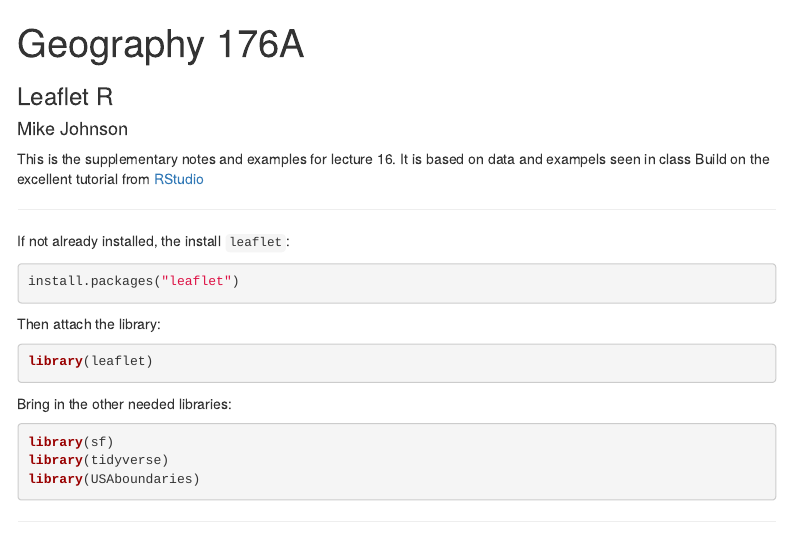
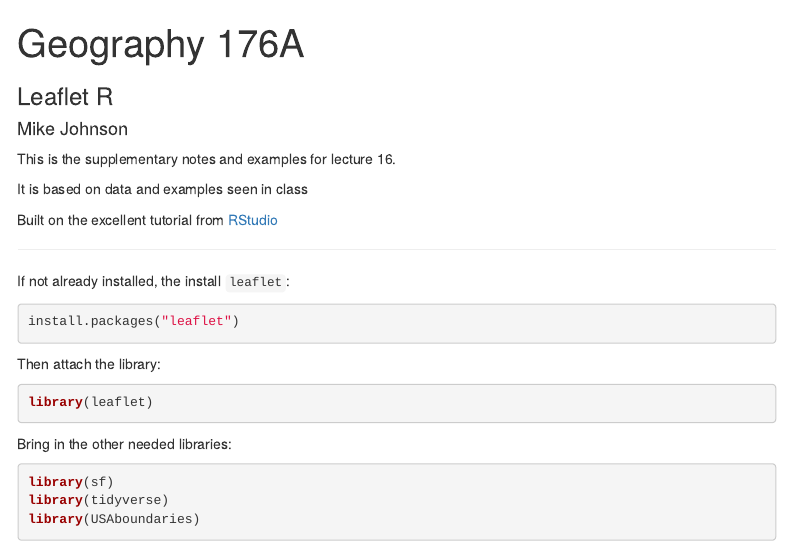
Before and after one commit to mikejohnson51/leaflet-intro, an R Markdown document (index.Rmd): the page in a window 1100 px wide, from its top. Rendered offline with R 4.5, knitr and Pandoc, with nearby package versions; some code elsewhere in the file could not run offline; menus at the side of the page are left out.

Commit message:
add new line

````diff
--- a/index.Rmd
+++ b/index.Rmd
@@ -15,8 +15,10 @@ knitr::opts_chunk$set(message = FALSE, warning = FALSE, comment = "#>", out.widt
 ```
 
 This is the supplementary notes and examples for lecture 16.
-It is based on data and exampels seen in class
-Build on the excellent tutorial from [RStudio](https://rstudio.github.io/leaflet/)
+
+It is based on data and examples seen in class
+
+Built on the excellent tutorial from [RStudio](https://rstudio.github.io/leaflet/)
 
 ****
 
````
Also changed, not shown: 1 other file.
